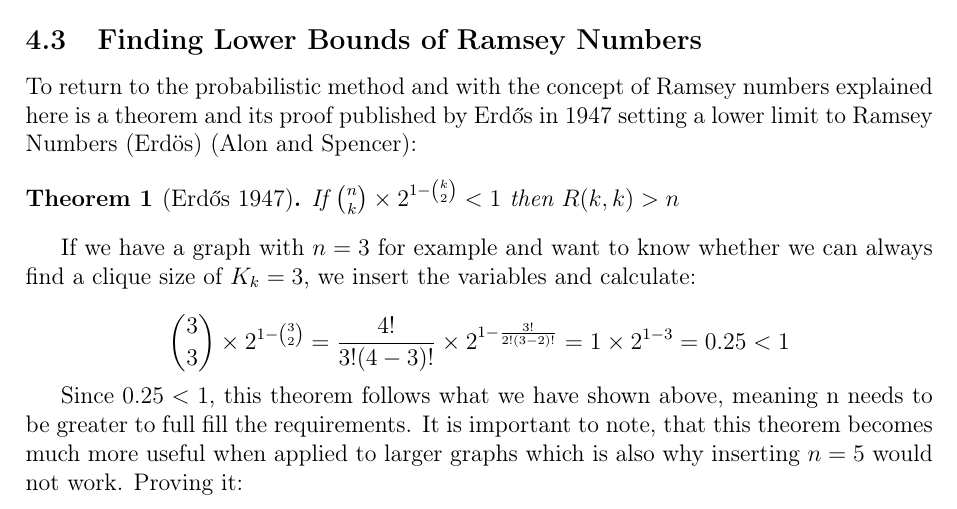
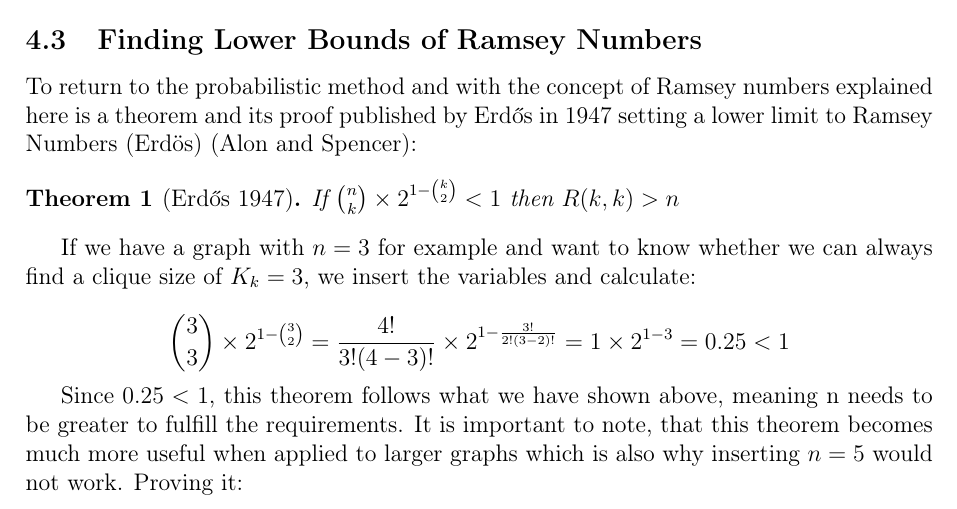
Before and after one commit to informatiky/LaTeX, a LaTeX document (Extended Essay/Johannes - Mathematics Extended Essay - Probabilistic method.tex): part of page 10 of 19, cut so that both start at the same text. Compiled offline with pdfLaTeX.

Commit message:
Auto-commit: 2026-09-13 20:16:52

```diff
--- a/Extended Essay/Johannes - Mathematics Extended Essay - Probabilistic method.tex
+++ b/Extended Essay/Johannes - Mathematics Extended Essay - Probabilistic method.tex
@@ -439,7 +439,7 @@ If we have a graph with \(n=3\) for example and want to know whether we can alwa
 \binom{3}{3} \times 2^{1-\binom{3}{2}} = \frac{4!}{3!(4-3)!}\times 2^{1-\frac{3!}{2!(3-2)!}} = 1 \times 2^{1-3} = 0.25 < 1
 \]
 
-Since  \(0.25 < 1\), this theorem follows what we have shown above, meaning n needs to be greater to full fill the requirements. It is important to note, that this theorem becomes much more useful when applied to larger graphs which is also why inserting \(n =5\) would not work. Proving it:
+Since  \(0.25 < 1\), this theorem follows what we have shown above, meaning n needs to be greater to fulfill the requirements. It is important to note, that this theorem becomes much more useful when applied to larger graphs which is also why inserting \(n =5\) would not work. Proving it:
 
 \begin{proof}
     Let's start by colouring the edges of a complete graph on \( K_n \) nodes using two colours uniformly at random. The edges are coloured of equal probability:
```
